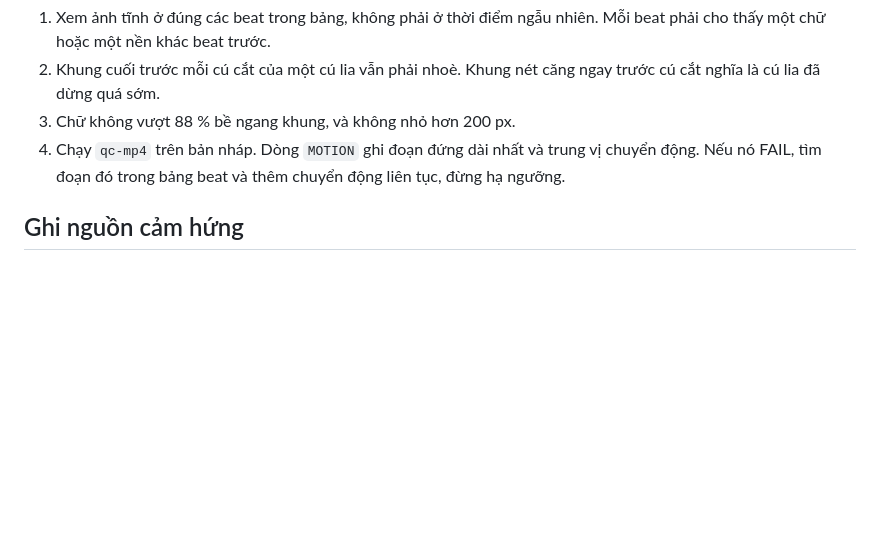
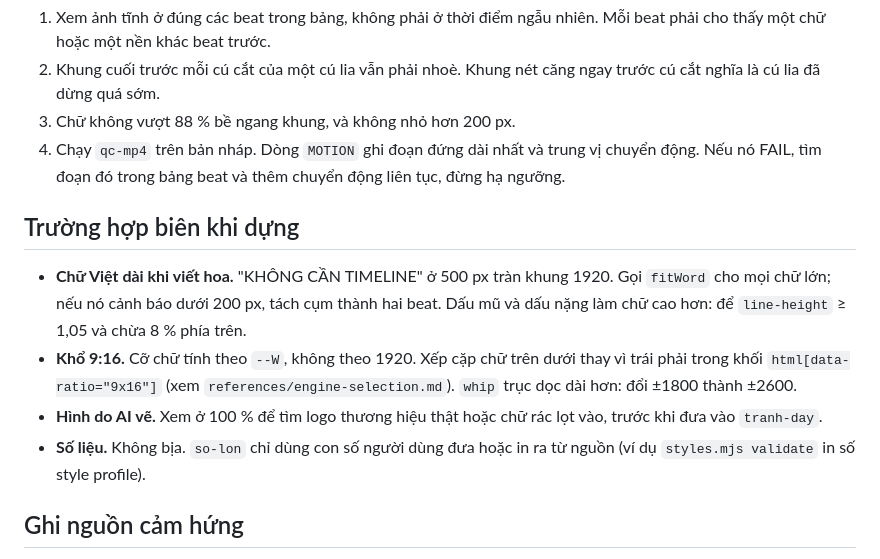
Before and after one commit to abm-dungtq/opus-video, a Markdown page: references/kinetic-film.md, the part around the change. GitHub-like rendering; blank space fills up the shorter version.

Commit message:
docs(styles): fix kinetic-film recipes found while building a styleframe
fitWord measures after fonts load and divides the limit by the peak
scale; words need inline-block and letters split by grapheme after
NFC; chu-dap drifts its slot from the landing, drops letters seek-safe
and kicks each word out on the next beat; whip adds a directional SVG
blur. Edge cases move to the method document.

Co-Authored-By: Claude Opus 5.5 <noreply@anthropic.com>

```diff
--- a/references/kinetic-film.md
+++ b/references/kinetic-film.md
@@ -105,6 +105,13 @@ Số đo hiệu chỉnh (2026-10-30): chữ Archivo 360 px phóng 2 %/s bị tí
 3. Chữ không vượt 88 % bề ngang khung, và không nhỏ hơn 200 px.
 4. Chạy `qc-mp4` trên bản nháp. Dòng `MOTION` ghi đoạn đứng dài nhất và trung vị chuyển động. Nếu nó FAIL, tìm đoạn đó trong bảng beat và thêm chuyển động liên tục, đừng hạ ngưỡng.
 
+## Trường hợp biên khi dựng
+
+- **Chữ Việt dài khi viết hoa.** "KHÔNG CẦN TIMELINE" ở 500 px tràn khung 1920. Gọi `fitWord` cho mọi chữ lớn; nếu nó cảnh báo dưới 200 px, tách cụm thành hai beat. Dấu mũ và dấu nặng làm chữ cao hơn: để `line-height` ≥ 1,05 và chừa 8 % phía trên.
+- **Khổ 9:16.** Cỡ chữ tính theo `--W`, không theo 1920. Xếp cặp chữ trên dưới thay vì trái phải trong khối `html[data-ratio="9x16"]` (xem `references/engine-selection.md`). `whip` trục dọc dài hơn: đổi ±1800 thành ±2600.
+- **Hình do AI vẽ.** Xem ở 100 % để tìm logo thương hiệu thật hoặc chữ rác lọt vào, trước khi đưa vào `tranh-day`.
+- **Số liệu.** Không bịa. `so-lon` chỉ dùng con số người dùng đưa hoặc in ra từ nguồn (ví dụ `styles.mjs validate` in số style profile).
+
 ## Ghi nguồn cảm hứng
 
 Ngữ pháp của style này học từ cách dựng phim chữ kinetic nhịp nhanh, trong đó có skill scenario-kinetic-film của Scenario; opus-video không dùng mã hay văn bản của skill đó.
```
Also changed, not shown: 1 other file.
